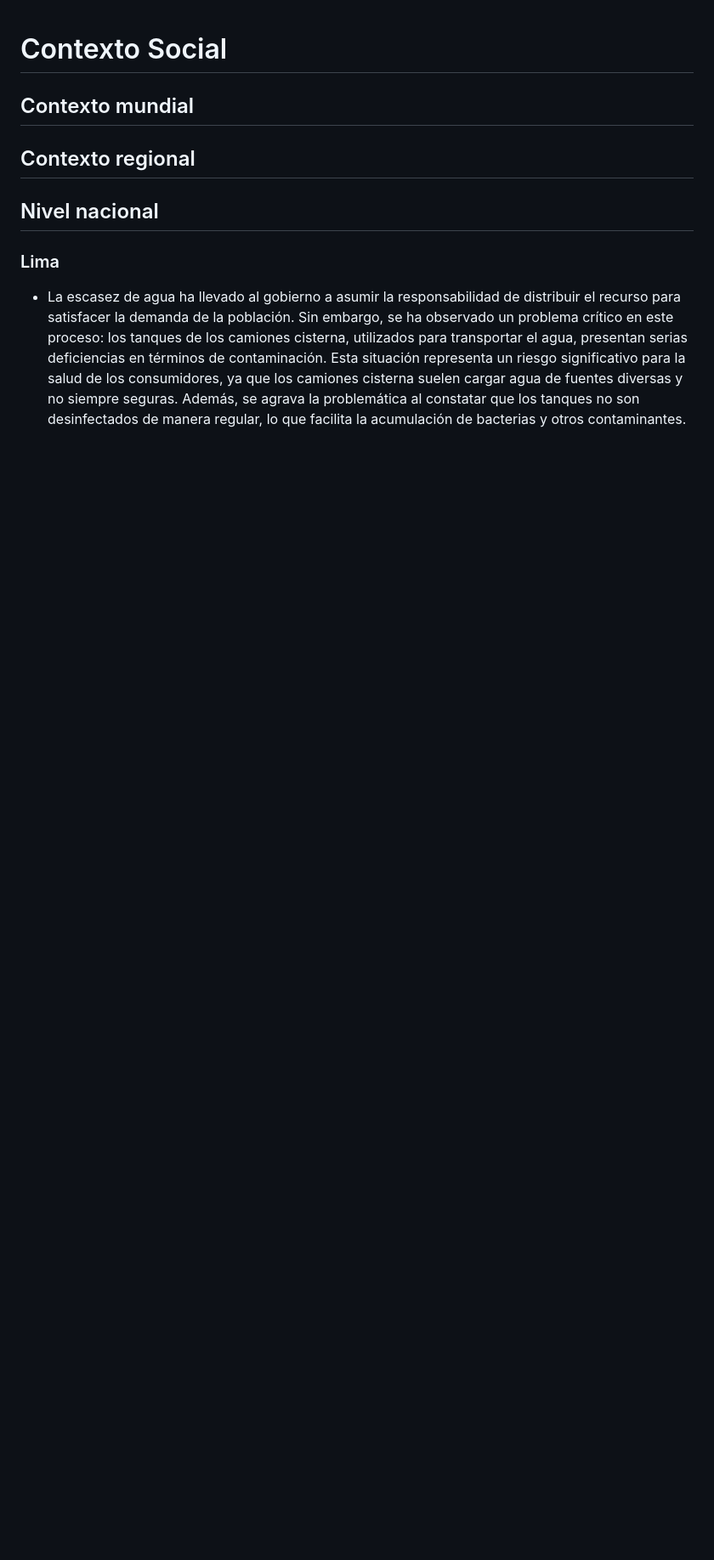
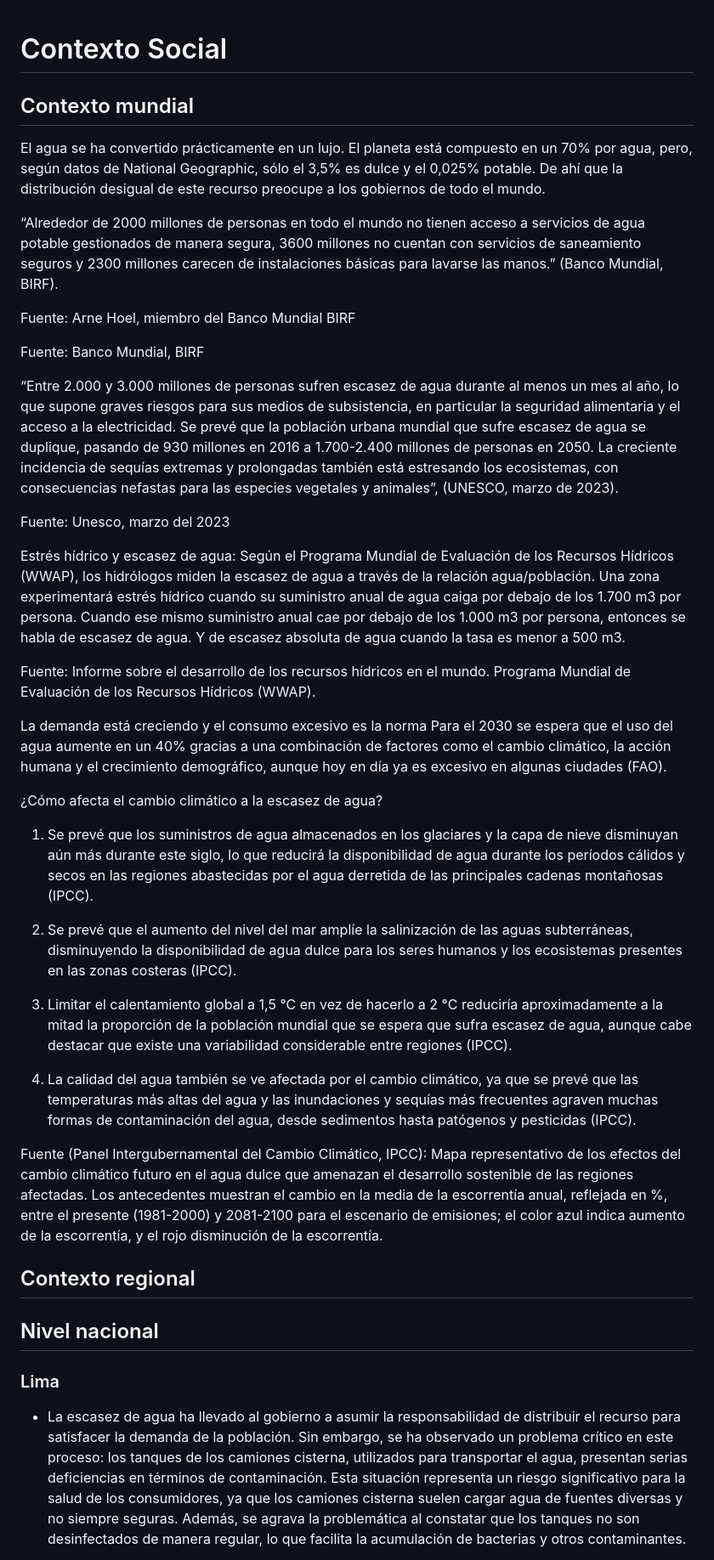
Before and after one commit to JefHuiza/Fundamentos-de-Dise-o, a Markdown page: Fundamentos_de_Diseño/Entregables/Contexto-Social-y-Económico.md, the part around the change. Shown at 85% size. GitHub-like rendering; blank space fills up the shorter version.

```diff
--- a/Fundamentos_de_Diseño/Entregables/Contexto-Social-y-Económico.md
+++ b/Fundamentos_de_Diseño/Entregables/Contexto-Social-y-Económico.md
@@ -1,5 +1,79 @@
 # Contexto Social
 ## Contexto mundial
+El agua se ha convertido prácticamente en un lujo. El planeta está compuesto en un 70% por agua, pero, según datos de National Geographic, sólo el 3,5% es dulce y el 0,025% potable. De ahí que la distribución desigual de este recurso preocupe a los gobiernos de todo el mundo.
+
+
+
+
+
+
+“Alrededor de 2000 millones de personas en todo el mundo no tienen acceso a servicios de agua potable gestionados de manera segura, 3600 millones no cuentan con servicios de saneamiento seguros y 2300 millones carecen de instalaciones básicas para lavarse las manos.” (Banco Mundial, BIRF).
+
+Fuente: Arne Hoel, miembro del Banco Mundial BIRF
+
+Fuente: Banco Mundial, BIRF
+
+
+
+
+
+
+
+“Entre 2.000 y 3.000 millones de personas sufren escasez de agua durante al menos un mes al año, lo que supone graves riesgos para sus medios de subsistencia, en particular la seguridad alimentaria y el acceso a la electricidad. Se prevé que la población urbana mundial que sufre escasez de agua se duplique, pasando de 930 millones en 2016 a 1.700-2.400 millones de personas en 2050. La creciente incidencia de sequías extremas y prolongadas también está estresando los ecosistemas, con consecuencias nefastas para las especies vegetales y animales”, (UNESCO, marzo de 2023).
+
+
+Fuente: Unesco, marzo del 2023
+
+
+
+
+
+
+
+
+
+
+
+
+Estrés hídrico y escasez de agua:
+Según el Programa Mundial de Evaluación de los Recursos Hídricos (WWAP), los hidrólogos miden la escasez de agua a través de la relación agua/población. Una zona experimentará estrés hídrico cuando su suministro anual de agua caiga por debajo de los 1.700 m3 por persona. Cuando ese mismo suministro anual cae por debajo de los 1.000 m3 por persona, entonces se habla de escasez de agua. Y de escasez absoluta de agua cuando la tasa es menor a 500 m3.
+
+Fuente: Informe sobre el desarrollo de los recursos hídricos en el mundo. Programa Mundial de Evaluación de los Recursos Hídricos (WWAP).
+
+
+
+
+
+
+
+
+
+
+
+
+
+
+
+
+La demanda está creciendo y el consumo excesivo es la norma
+Para el 2030 se espera que el uso del agua aumente en un 40% gracias a una combinación de factores como el cambio climático, la acción humana y el crecimiento demográfico, aunque hoy en día ya es excesivo en algunas ciudades (FAO).
+
+
+
+¿Cómo afecta el cambio climático a la escasez de agua?
+
+1.	Se prevé que los suministros de agua almacenados en los glaciares y la capa de nieve disminuyan aún más durante este siglo, lo que reducirá la disponibilidad de agua durante los períodos cálidos y secos en las regiones abastecidas por el agua derretida de las principales cadenas montañosas (IPCC).
+
+2.	Se prevé que el aumento del nivel del mar amplíe la salinización de las aguas subterráneas, disminuyendo la disponibilidad de agua dulce para los seres humanos y los ecosistemas presentes en las zonas costeras (IPCC).
+
+
+3.	Limitar el calentamiento global a 1,5 °C en vez de hacerlo a 2 °C reduciría aproximadamente a la mitad la proporción de la población mundial que se espera que sufra escasez de agua, aunque cabe destacar que existe una variabilidad considerable entre regiones (IPCC).
+
+4.	La calidad del agua también se ve afectada por el cambio climático, ya que se prevé que las temperaturas más altas del agua y las inundaciones y sequías más frecuentes agraven muchas formas de contaminación del agua, desde sedimentos hasta patógenos y pesticidas (IPCC).
+
+
+
+Fuente (Panel Intergubernamental del Cambio Climático, IPCC): Mapa representativo de los efectos del cambio climático futuro en el agua dulce que amenazan el desarrollo sostenible de las regiones afectadas. Los antecedentes muestran el cambio en la media de la escorrentía anual, reflejada en %, entre el presente (1981-2000) y 2081-2100 para el escenario de emisiones; el color azul indica aumento de la escorrentía, y el rojo disminución de la escorrentía.
 
 ## Contexto regional
 
```
